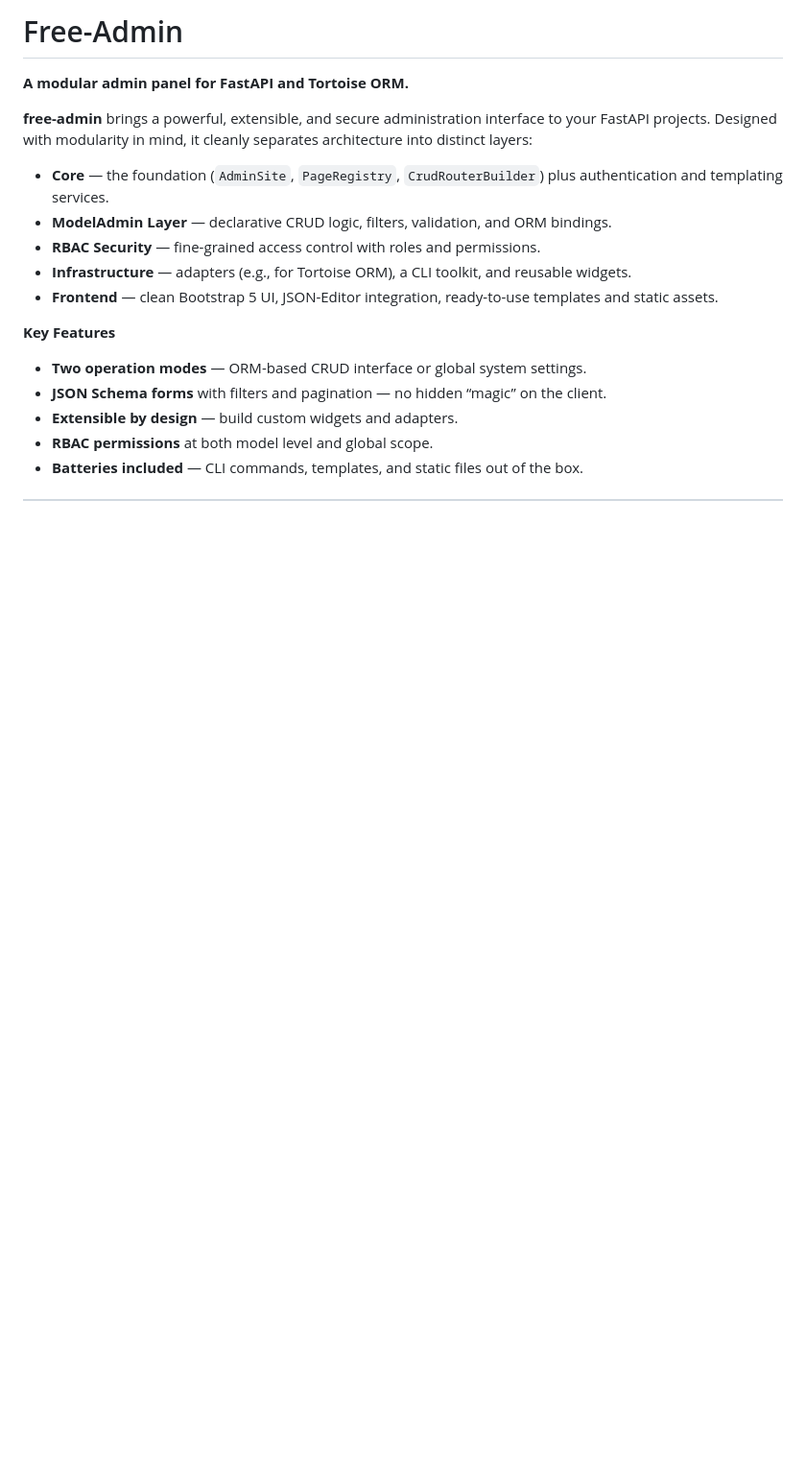
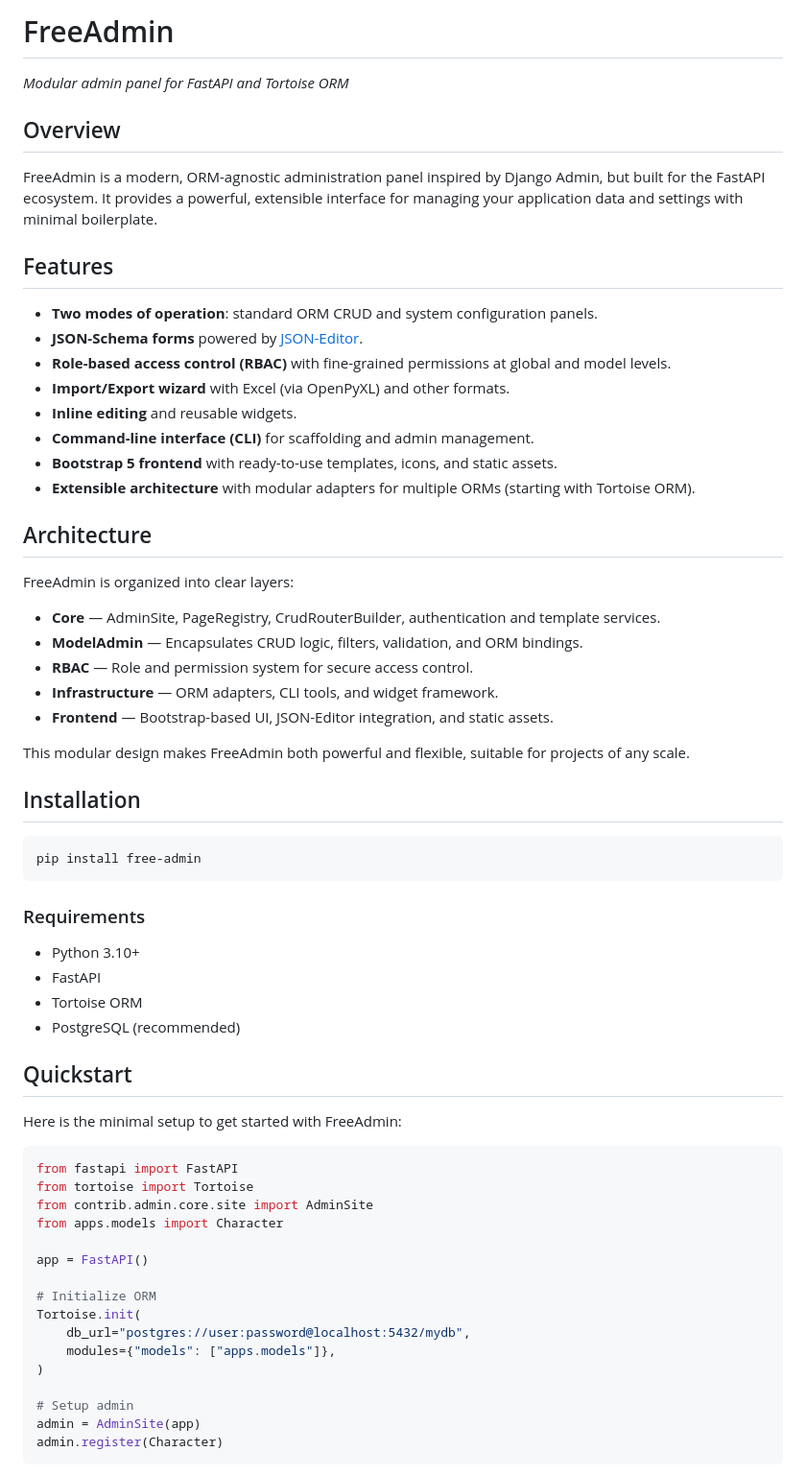
Before and after one commit to TimurKady/free-admin, a Markdown page: README.md, the part around one of its changes. Shown at 96% size. Drawn GitHub-style; blank space fills up the shorter version.

````diff
--- a/README.md
+++ b/README.md
@@ -1,19 +1,67 @@
-# Free-Admin
-**A modular admin panel for FastAPI and Tortoise ORM.**
+# FreeAdmin
 
-**free-admin** brings a powerful, extensible, and secure administration interface to your FastAPI projects.
-Designed with modularity in mind, it cleanly separates architecture into distinct layers:
+*Modular admin panel for FastAPI and Tortoise ORM*
 
-* **Core** — the foundation (`AdminSite`, `PageRegistry`, `CrudRouterBuilder`) plus authentication and templating services.
-* **ModelAdmin Layer** — declarative CRUD logic, filters, validation, and ORM bindings.
-* **RBAC Security** — fine-grained access control with roles and permissions.
-* **Infrastructure** — adapters (e.g., for Tortoise ORM), a CLI toolkit, and reusable widgets.
-* **Frontend** — clean Bootstrap 5 UI, JSON-Editor integration, ready-to-use templates and static assets.
+## Overview
 
-**Key Features**
+FreeAdmin is a modern, ORM-agnostic administration panel inspired by Django Admin, but built for the FastAPI ecosystem. It provides a powerful, extensible interface for managing your application data and settings with minimal boilerplate.
 
-* **Two operation modes** — ORM-based CRUD interface or global system settings.
-* **JSON Schema forms** with filters and pagination — no hidden “magic” on the client.
-* **Extensible by design** — build custom widgets and adapters.
-* **RBAC permissions** at both model level and global scope.
-* **Batteries included** — CLI commands, templates, and static files out of the box.
+## Features
+
+* **Two modes of operation**: standard ORM CRUD and system configuration panels.
+* **JSON-Schema forms** powered by [JSON-Editor](https://github.com/json-editor/json-editor).
+* **Role-based access control (RBAC)** with fine-grained permissions at global and model levels.
+* **Import/Export wizard** with Excel (via OpenPyXL) and other formats.
+* **Inline editing** and reusable widgets.
+* **Command-line interface (CLI)** for scaffolding and admin management.
+* **Bootstrap 5 frontend** with ready-to-use templates, icons, and static assets.
+* **Extensible architecture** with modular adapters for multiple ORMs (starting with Tortoise ORM).
+
+## Architecture
+
+FreeAdmin is organized into clear layers:
+
+* **Core** — AdminSite, PageRegistry, CrudRouterBuilder, authentication and template services.
+* **ModelAdmin** — Encapsulates CRUD logic, filters, validation, and ORM bindings.
+* **RBAC** — Role and permission system for secure access control.
+* **Infrastructure** — ORM adapters, CLI tools, and widget framework.
+* **Frontend** — Bootstrap-based UI, JSON-Editor integration, and static assets.
+
+This modular design makes FreeAdmin both powerful and flexible, suitable for projects of any scale.
+
+## Installation
+
+```bash
+pip install free-admin
+```
+
+### Requirements
+
+* Python 3.10+
+* FastAPI
+* Tortoise ORM
+* PostgreSQL (recommended)
+
+## Quickstart
+
+Here is the minimal setup to get started with FreeAdmin:
+
+```python
+from fastapi import FastAPI
+from tortoise import Tortoise
+from contrib.admin.core.site import AdminSite
+from apps.models import Character
+
+app = FastAPI()
+
+# Initialize ORM
+Tortoise.init(
+    db_url="postgres://user:password@localhost:5432/mydb",
+    modules={"models": ["apps.models"]},
+)
+
+# Setup admin
+admin = AdminSite(app)
+admin.register(Character)
+```
+
````
Also changed, not shown: other parts of README.md (+60 -286 lines).
